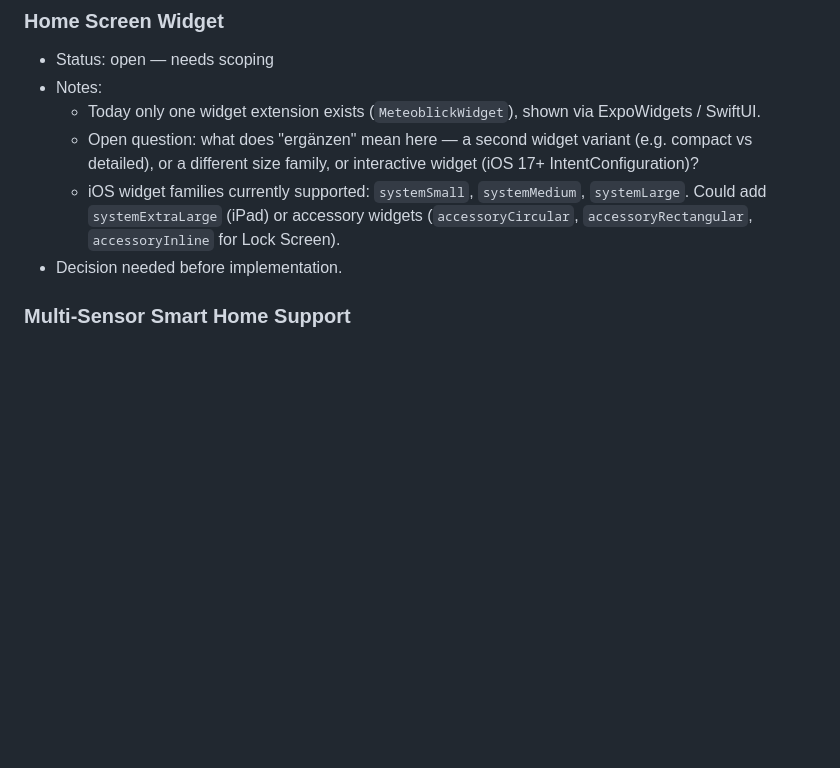
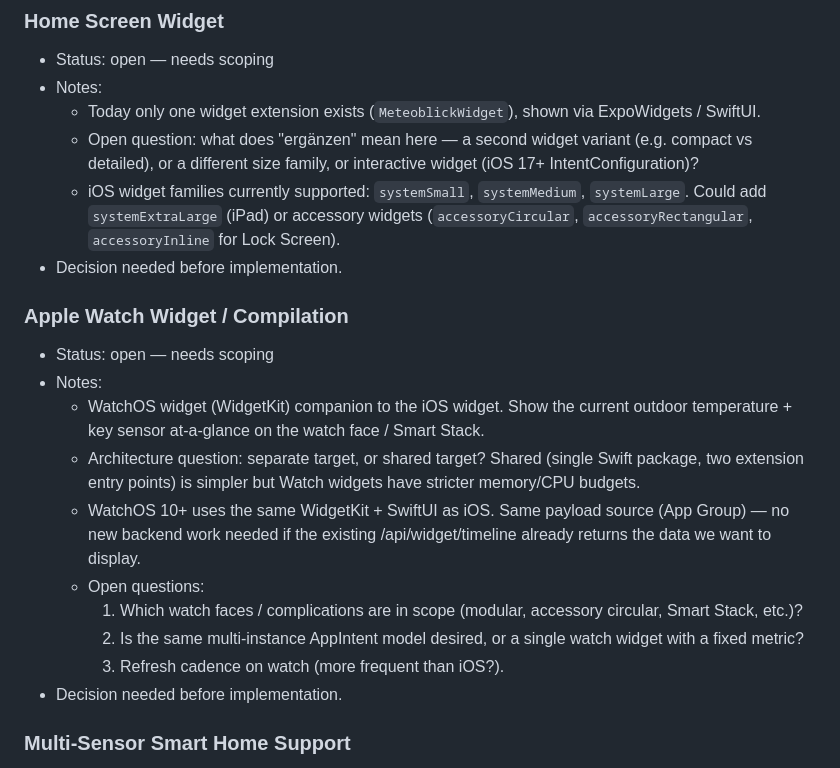
Before and after one commit to simcen/Meteoblick, a Markdown page: BACKLOG.md, the part around the change. Drawn GitHub-style; blank space fills up the shorter version.

Commit message:
docs: backlog add apple watch widget

```diff
--- a/BACKLOG.md
+++ b/BACKLOG.md
@@ -22,6 +22,26 @@ values: `open` / `exploring` / `in-progress` / `done` / `reverted`.
   - Today only one widget extension exists (`MeteoblickWidget`), shown via ExpoWidgets / SwiftUI.
   - Open question: what does "ergänzen" mean here — a second widget variant (e.g. compact vs detailed), or a different size family, or interactive widget (iOS 17+ IntentConfiguration)?
   - iOS widget families currently supported: `systemSmall`, `systemMedium`, `systemLarge`. Could add `systemExtraLarge` (iPad) or accessory widgets (`accessoryCircular`, `accessoryRectangular`, `accessoryInline` for Lock Screen).
+- Decision needed before implementation.
+
+### Apple Watch Widget / Compilation
+- Status: open — needs scoping
+- Notes:
+  - WatchOS widget (WidgetKit) companion to the iOS widget. Show the
+    current outdoor temperature + key sensor at-a-glance on the
+    watch face / Smart Stack.
+  - Architecture question: separate target, or shared target? Shared
+    (single Swift package, two extension entry points) is simpler but
+    Watch widgets have stricter memory/CPU budgets.
+  - WatchOS 10+ uses the same WidgetKit + SwiftUI as iOS. Same payload
+    source (App Group) — no new backend work needed if the existing
+    /api/widget/timeline already returns the data we want to display.
+  - Open questions:
+    1. Which watch faces / complications are in scope
+       (modular, accessory circular, Smart Stack, etc.)?
+    2. Is the same multi-instance AppIntent model desired, or a
+       single watch widget with a fixed metric?
+    3. Refresh cadence on watch (more frequent than iOS?).
 - Decision needed before implementation.
 
 ### Multi-Sensor Smart Home Support
```
